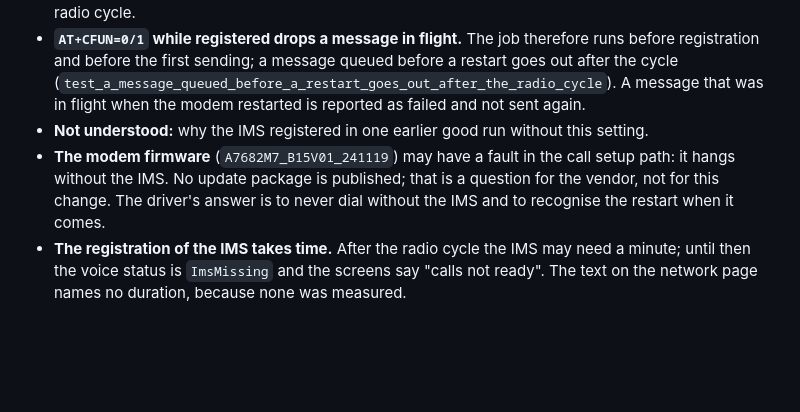
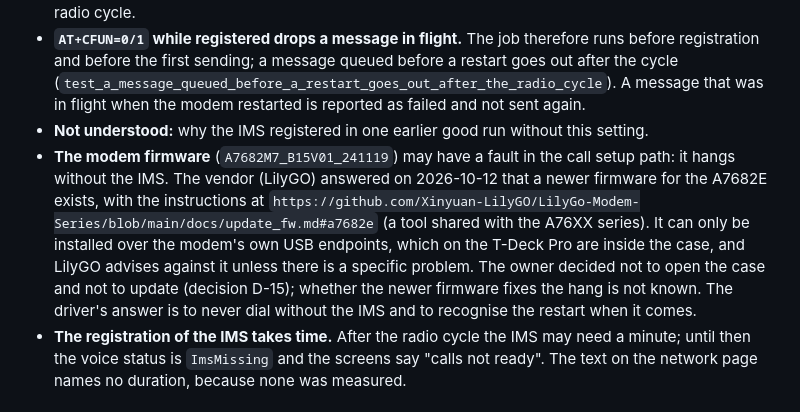
Before and after one commit to paulwilke/Phone-OS, a Markdown page: docs/volte.md, the part around the change. Drawn GitHub-style; blank space fills up the shorter version.

```diff
--- a/docs/volte.md
+++ b/docs/volte.md
@@ -39,7 +39,7 @@ The six test cases of the proposal exist, with counter-checks (the bug put back,
 - **Wear of the modem's memory.** `AT+CGDCONT` appears to be stored (it survived a cold start). The check "write only if different" keeps the writes rare: once per SIM, plus the extra ten seconds of the radio cycle.
 - **`AT+CFUN=0/1` while registered drops a message in flight.** The job therefore runs before registration and before the first sending; a message queued before a restart goes out after the cycle (`test_a_message_queued_before_a_restart_goes_out_after_the_radio_cycle`). A message that was in flight when the modem restarted is reported as failed and not sent again.
 - **Not understood:** why the IMS registered in one earlier good run without this setting.
-- **The modem firmware** (`A7682M7_B15V01_241119`) may have a fault in the call setup path: it hangs without the IMS. No update package is published; that is a question for the vendor, not for this change. The driver's answer is to never dial without the IMS and to recognise the restart when it comes.
+- **The modem firmware** (`A7682M7_B15V01_241119`) may have a fault in the call setup path: it hangs without the IMS. The vendor (LilyGO) answered on 2026-10-12 that a newer firmware for the A7682E exists, with the instructions at `https://github.com/Xinyuan-LilyGO/LilyGo-Modem-Series/blob/main/docs/update_fw.md#a7682e` (a tool shared with the A76XX series). It can only be installed over the modem's own USB endpoints, which on the T-Deck Pro are inside the case, and LilyGO advises against it unless there is a specific problem. The owner decided not to open the case and not to update (decision D-15); whether the newer firmware fixes the hang is not known. The driver's answer is to never dial without the IMS and to recognise the restart when it comes.
 - **The registration of the IMS takes time.** After the radio cycle the IMS may need a minute; until then the voice status is `ImsMissing` and the screens say "calls not ready". The text on the network page names no duration, because none was measured.
 
 ## The check on the device
```
Also changed, not shown: docs/decisions.md (+11 -0 lines), docs/open-points.md (+0 -1 lines).
